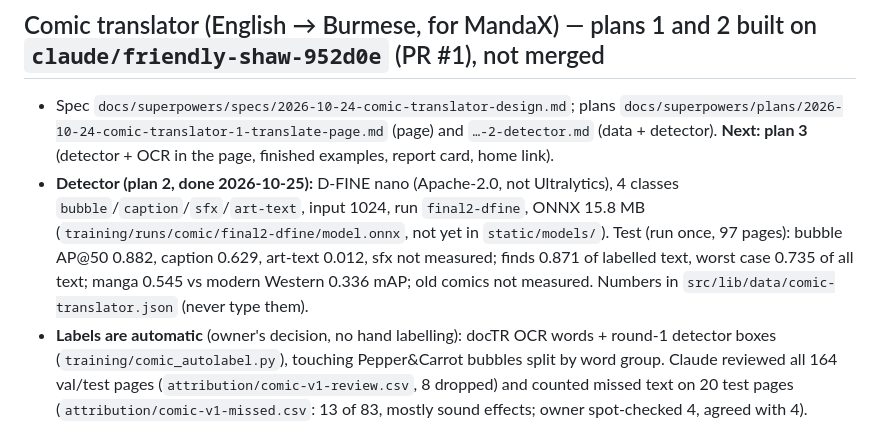
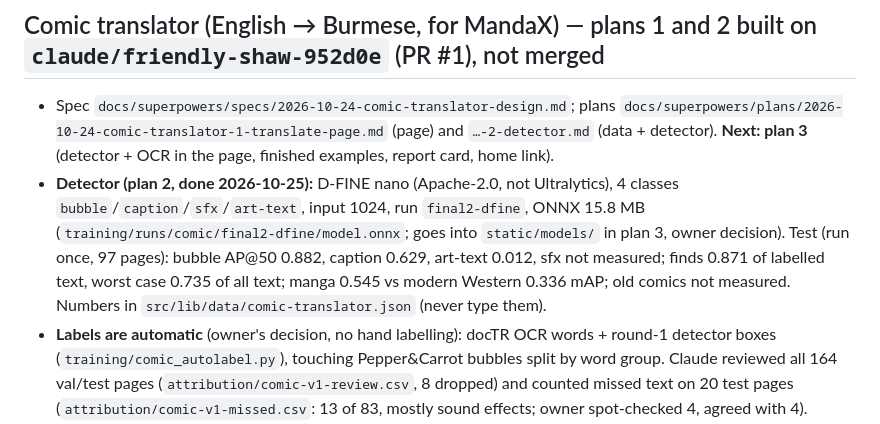
Before and after one commit to phonesett10401/model-lab, a Markdown page: docs/superpowers/HANDOFF.md, the part around the change. Drawn GitHub-style.

Commit message:
docs(comic): model file ships in plan 3

```diff
--- a/docs/superpowers/HANDOFF.md
+++ b/docs/superpowers/HANDOFF.md
@@ -43,7 +43,7 @@ Last updated: 2026-10-09. Owner: Phone Sett (GitHub `phonesett10401`, private re
 ## Comic translator (English → Burmese, for MandaX) — plans 1 and 2 built on `claude/friendly-shaw-952d0e` (PR #1), not merged
 
 - Spec `docs/superpowers/specs/2026-10-24-comic-translator-design.md`; plans `docs/superpowers/plans/2026-10-24-comic-translator-1-translate-page.md` (page) and `…-2-detector.md` (data + detector). **Next: plan 3** (detector + OCR in the page, finished examples, report card, home link).
-- **Detector (plan 2, done 2026-10-25):** D-FINE nano (Apache-2.0, not Ultralytics), 4 classes `bubble`/`caption`/`sfx`/`art-text`, input 1024, run `final2-dfine`, ONNX 15.8 MB (`training/runs/comic/final2-dfine/model.onnx`, not yet in `static/models/`). Test (run once, 97 pages): bubble AP@50 0.882, caption 0.629, art-text 0.012, sfx not measured; finds 0.871 of labelled text, worst case 0.735 of all text; manga 0.545 vs modern Western 0.336 mAP; old comics not measured. Numbers in `src/lib/data/comic-translator.json` (never type them).
+- **Detector (plan 2, done 2026-10-25):** D-FINE nano (Apache-2.0, not Ultralytics), 4 classes `bubble`/`caption`/`sfx`/`art-text`, input 1024, run `final2-dfine`, ONNX 15.8 MB (`training/runs/comic/final2-dfine/model.onnx`; goes into `static/models/` in plan 3, owner decision). Test (run once, 97 pages): bubble AP@50 0.882, caption 0.629, art-text 0.012, sfx not measured; finds 0.871 of labelled text, worst case 0.735 of all text; manga 0.545 vs modern Western 0.336 mAP; old comics not measured. Numbers in `src/lib/data/comic-translator.json` (never type them).
 - **Labels are automatic** (owner's decision, no hand labelling): docTR OCR words + round-1 detector boxes (`training/comic_autolabel.py`), touching Pepper&Carrot bubbles split by word group. Claude reviewed all 164 val/test pages (`attribution/comic-v1-review.csv`, 8 dropped) and counted missed text on 20 test pages (`attribution/comic-v1-missed.csv`: 13 of 83, mostly sound effects; owner spot-checked 4, agreed with 4). Report card must say labels are machine-made and Claude-reviewed. Known limit: bubbles lettered very close together stay one box (10 of 51 on the sampled Pepper pages).
 - **Data sources:** Pepper&Carrot (CC BY 4.0, 307 pages), Black Jack ni Yoroshiku official English edition via the Internet Archive (Sato Manga Works' free-reuse terms, credit "Give My Regards to Black Jack / Shuho Sato / Manga on Web", 150 pages), 600 synthetic pages. Wikimedia Commons downloaded but left out (mostly covers). Every page in `training/attribution/comic-v1.csv`. Pipeline and vendors: `training/comic_vendor.md`; conda env `comictrain`.
 - **Data lives only in this worktree** (`training/data`, `runs`, `incoming`, `vendor` are git-ignored): move them to the main checkout before this worktree is cleaned up.
```
